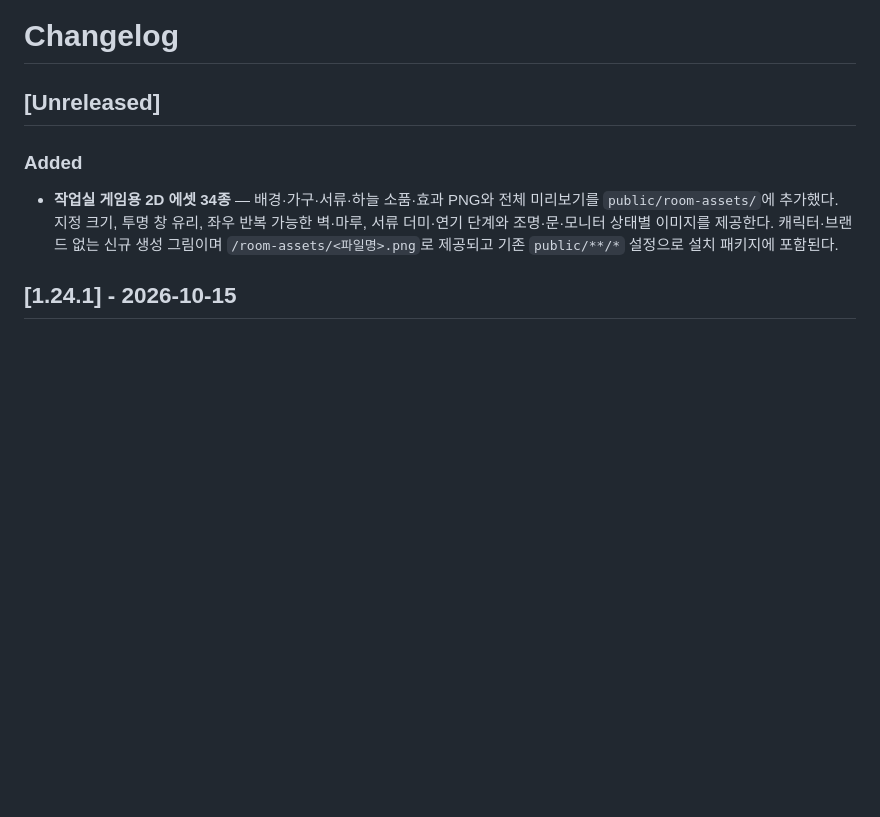
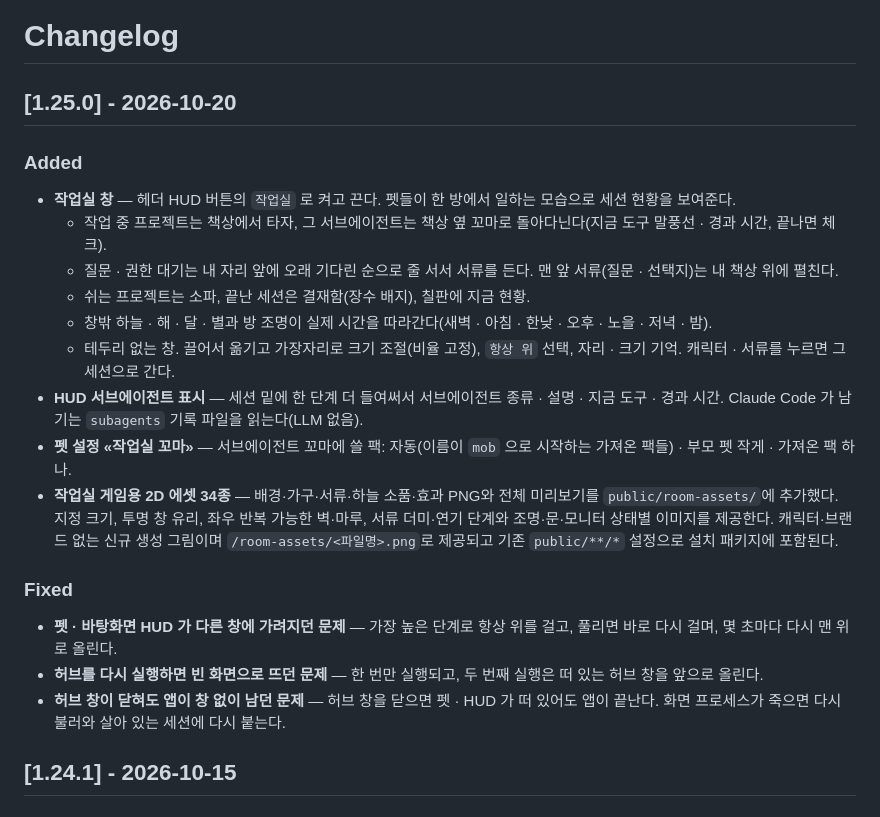
Before and after one commit to Lee-Hyeonji99/claude-terminal-hub, a Markdown page: CHANGELOG.md, the part around the change. Rendered like a GitHub page; blank space fills up the shorter version.

Commit message:
CHANGELOG: 1.25.0 — 작업실 · HUD 서브에이전트 · 항상 위 · 한 번만 실행
Co-Authored-By: Claude Opus 5.5 (1M context) <noreply@anthropic.com>

```diff
--- a/CHANGELOG.md
+++ b/CHANGELOG.md
@@ -1,9 +1,22 @@
 # Changelog
 
-## [Unreleased]
+## [1.25.0] - 2026-10-20
 
 ### Added
+- **작업실 창** — 헤더 HUD 버튼의 `작업실` 로 켜고 끈다. 펫들이 한 방에서 일하는 모습으로 세션 현황을 보여준다.
+  - 작업 중 프로젝트는 책상에서 타자, 그 서브에이전트는 책상 옆 꼬마로 돌아다닌다(지금 도구 말풍선 · 경과 시간, 끝나면 체크).
+  - 질문 · 권한 대기는 내 자리 앞에 오래 기다린 순으로 줄 서서 서류를 든다. 맨 앞 서류(질문 · 선택지)는 내 책상 위에 펼친다.
+  - 쉬는 프로젝트는 소파, 끝난 세션은 결재함(장수 배지), 칠판에 지금 현황.
+  - 창밖 하늘 · 해 · 달 · 별과 방 조명이 실제 시간을 따라간다(새벽 · 아침 · 한낮 · 오후 · 노을 · 저녁 · 밤).
+  - 테두리 없는 창. 끌어서 옮기고 가장자리로 크기 조절(비율 고정), `항상 위` 선택, 자리 · 크기 기억. 캐릭터 · 서류를 누르면 그 세션으로 간다.
+- **HUD 서브에이전트 표시** — 세션 밑에 한 단계 더 들여써서 서브에이전트 종류 · 설명 · 지금 도구 · 경과 시간. Claude Code 가 남기는 `subagents` 기록 파일을 읽는다(LLM 없음).
+- **펫 설정 «작업실 꼬마»** — 서브에이전트 꼬마에 쓸 팩: 자동(이름이 `mob` 으로 시작하는 가져온 팩들) · 부모 펫 작게 · 가져온 팩 하나.
 - **작업실 게임용 2D 에셋 34종** — 배경·가구·서류·하늘 소품·효과 PNG와 전체 미리보기를 `public/room-assets/`에 추가했다. 지정 크기, 투명 창 유리, 좌우 반복 가능한 벽·마루, 서류 더미·연기 단계와 조명·문·모니터 상태별 이미지를 제공한다. 캐릭터·브랜드 없는 신규 생성 그림이며 `/room-assets/<파일명>.png`로 제공되고 기존 `public/**/*` 설정으로 설치 패키지에 포함된다.
+
+### Fixed
+- **펫 · 바탕화면 HUD 가 다른 창에 가려지던 문제** — 가장 높은 단계로 항상 위를 걸고, 풀리면 바로 다시 걸며, 몇 초마다 다시 맨 위로 올린다.
+- **허브를 다시 실행하면 빈 화면으로 뜨던 문제** — 한 번만 실행되고, 두 번째 실행은 떠 있는 허브 창을 앞으로 올린다.
+- **허브 창이 닫혀도 앱이 창 없이 남던 문제** — 허브 창을 닫으면 펫 · HUD 가 떠 있어도 앱이 끝난다. 화면 프로세스가 죽으면 다시 불러와 살아 있는 세션에 다시 붙는다.
 
 ## [1.24.1] - 2026-10-15
 
```
